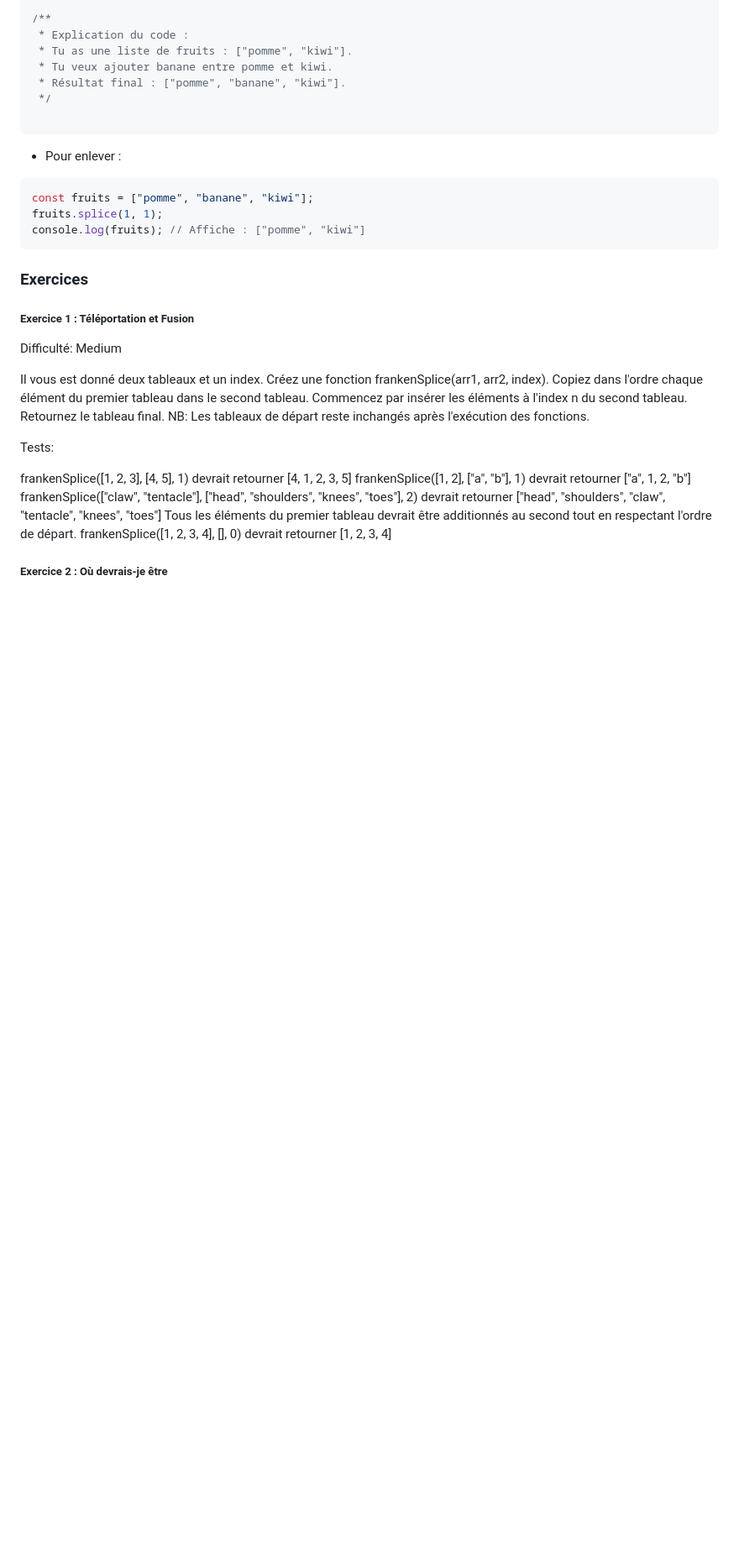
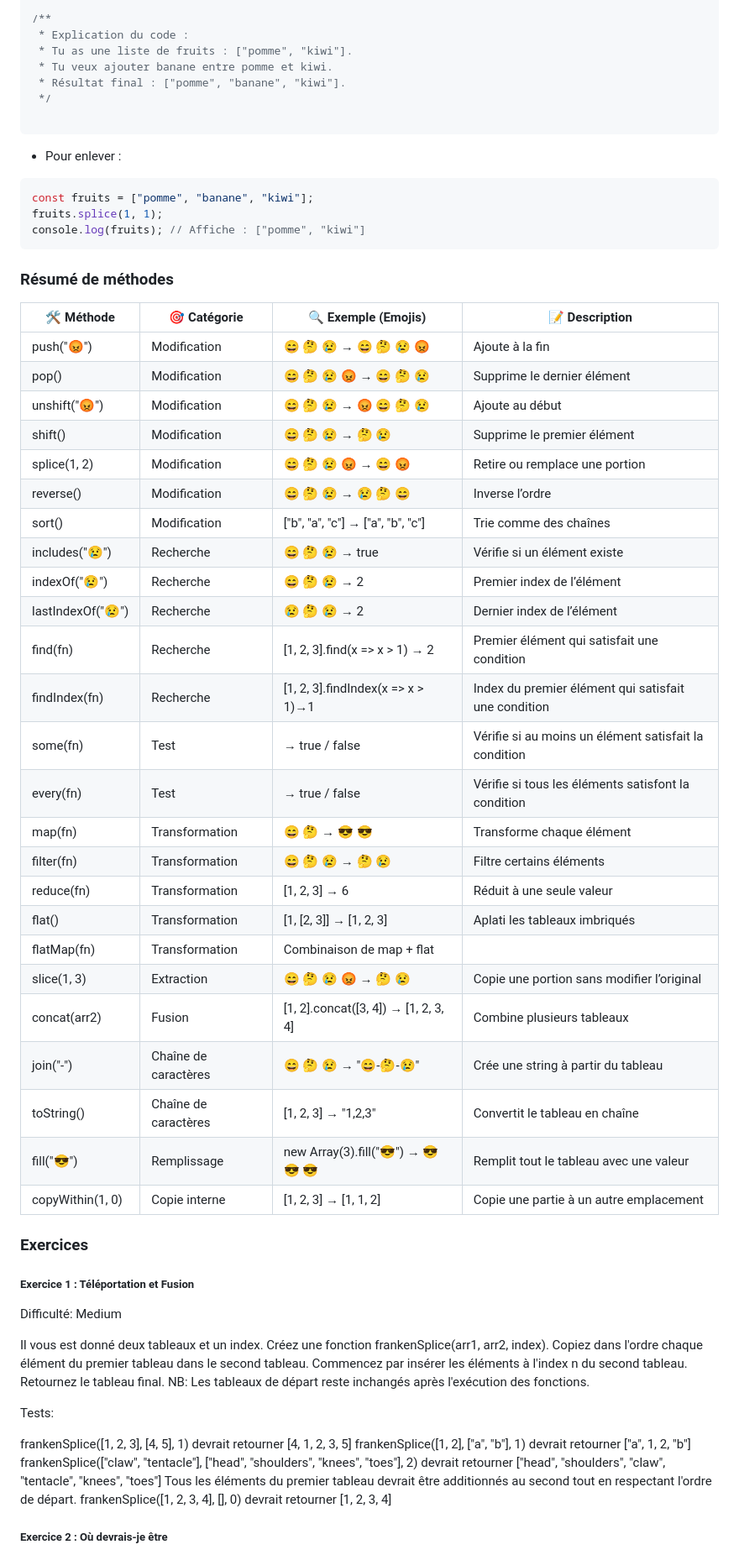
Before and after one commit to CodeurDHonneur/new-cours-react, a Markdown page: 1.8_tableaux.md, the part around the change. Shown: that part at 84% size. Rendered like a GitHub page; blank space fills up the shorter version.

Commit message:
resume méthodes tableaux

````diff
--- a/1.8_tableaux.md
+++ b/1.8_tableaux.md
@@ -231,7 +231,35 @@ const fruits = ["pomme", "banane", "kiwi"];
 fruits.splice(1, 1);
 console.log(fruits); // Affiche : ["pomme", "kiwi"]
 ```
+### Résumé de méthodes
 
+🛠️ Méthode | 🎯 Catégorie | 🔍 Exemple (Emojis) | 📝 Description
+|-----------|--------------|----------------------|---------------|
+push("😡") | Modification | 😄 🤔 😢 → 😄 🤔 😢 😡 | Ajoute à la fin
+pop() | Modification | 😄 🤔 😢 😡 → 😄 🤔 😢 | Supprime le dernier élément
+unshift("😡") | Modification | 😄 🤔 😢 → 😡 😄 🤔 😢 | Ajoute au début
+shift() | Modification | 😄 🤔 😢 → 🤔 😢 | Supprime le premier élément
+splice(1, 2) | Modification | 😄 🤔 😢 😡 → 😄 😡 | Retire ou remplace une portion
+reverse() | Modification | 😄 🤔 😢 → 😢 🤔 😄 | Inverse l’ordre
+sort() | Modification | ["b", "a", "c"] → ["a", "b", "c"] | Trie comme des chaînes
+includes("😢") | Recherche | 😄 🤔 😢 → true | Vérifie si un élément existe
+indexOf("😢") | Recherche | 😄 🤔 😢 → 2 | Premier index de l’élément
+lastIndexOf("😢") | Recherche | 😢 🤔 😢 → 2 | Dernier index de l’élément
+find(fn) | Recherche | [1, 2, 3].find(x => x > 1) → 2 | Premier élément qui satisfait une condition
+findIndex(fn) | Recherche | [1, 2, 3].findIndex(x => x > 1)→1 | Index du premier élément qui satisfait une condition
+some(fn) | Test | → true / false | Vérifie si au moins un élément satisfait la condition
+every(fn) | Test | → true / false | Vérifie si tous les éléments satisfont la condition
+map(fn) | Transformation | 😄 🤔 → 😎 😎 | Transforme chaque élément
+filter(fn) | Transformation | 😄 🤔 😢 → 🤔 😢 | Filtre certains éléments
+reduce(fn) | Transformation | [1, 2, 3] → 6 | Réduit à une seule valeur
+flat() | Transformation | [1, [2, 3]] → [1, 2, 3] | Aplati les tableaux imbriqués
+flatMap(fn) | Transformation | Combinaison de map + flat |
+slice(1, 3) | Extraction | 😄 🤔 😢 😡 → 🤔 😢 | Copie une portion sans modifier l’original
+concat(arr2) | Fusion | [1, 2].concat([3, 4]) → [1, 2, 3, 4] | Combine plusieurs tableaux
+join("-") | Chaîne de caractères | 😄 🤔 😢 → "😄-🤔-😢" | Crée une string à partir du tableau
+toString() | Chaîne de caractères | [1, 2, 3] → "1,2,3" | Convertit le tableau en chaîne
+fill("😎") | Remplissage | new Array(3).fill("😎") → 😎 😎 😎 | Remplit tout le tableau avec une valeur
+copyWithin(1, 0) | Copie interne | [1, 2, 3] → [1, 1, 2] | Copie une partie à un autre emplacement
 
 ### Exercices
 
````
